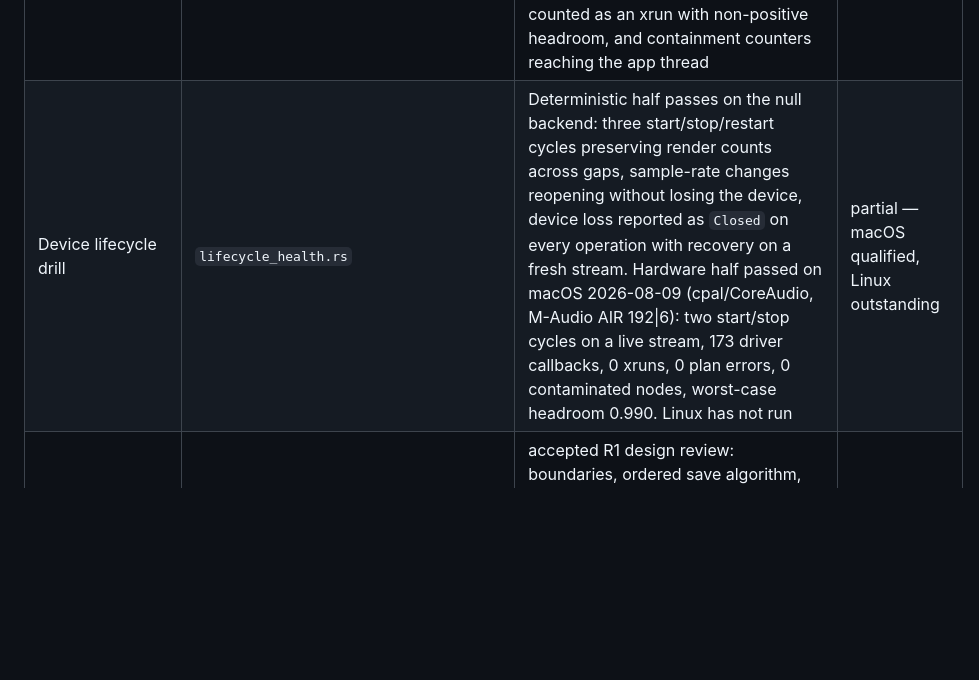
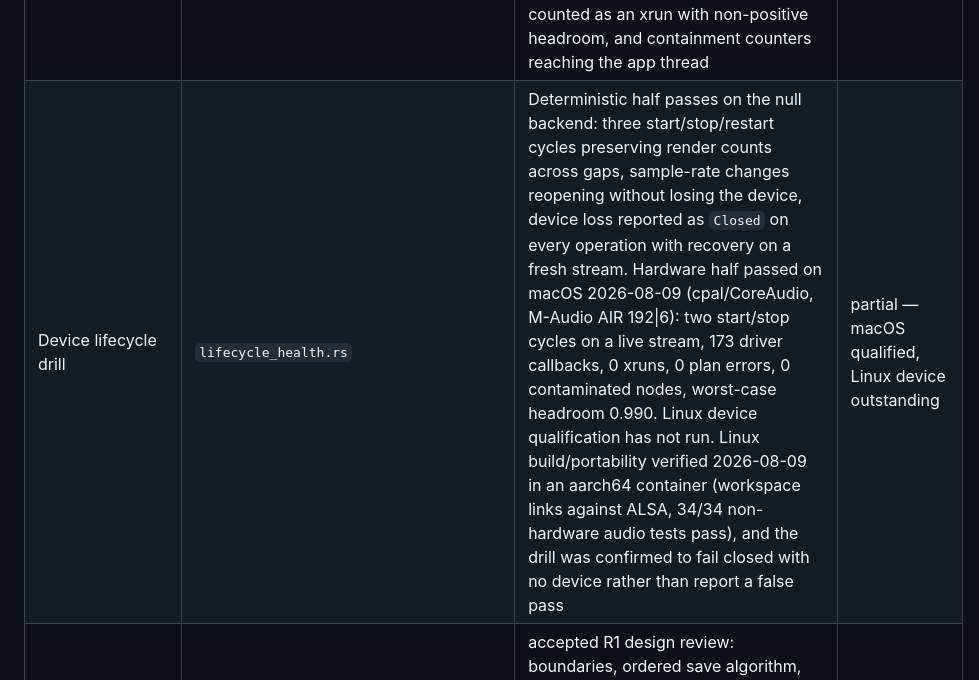
Before and after one commit to machinageist/spectre-seq, a Markdown page: docs/01-requirements/traceability.md, the part around the change. GitHub-like rendering; blank space fills up the shorter version.

Commit message:
docs: record Linux build qualification and drill fail-closed proof
Ran the workspace in a Linux aarch64 container with libasound2-dev:
compiles and links against ALSA, and all 34 non-hardware spectre-audio
tests pass. This is the first time the CI libasound2-dev step added in
slice 2 has actually been exercised, so it de-risks the Linux CI job.

This is a build and portability result, not a device qualification, and
is labeled as such. The same run also confirmed the hardware drill fails
closed where no audio device exists, panicking with "no output device to
qualify against" instead of reporting a false pass. That is worth
recording on its own: it proves the Linux exit row cannot be satisfied by
a container or an audio-less VM, only by real hardware.

The Linux row in the qualification table stays empty.

Co-Authored-By: Claude Opus 5 <noreply@anthropic.com>

```diff
--- a/docs/01-requirements/traceability.md
+++ b/docs/01-requirements/traceability.md
@@ -41,7 +41,7 @@ Chain: provenance → requirement → implementation → evidence (repository-ro
 | Runtime parameter seam (decision 22) | `docs/03-architecture/dsp-device-io.md` § "Runtime parameter seam" | accepted R3 design review: callback-safe single-value application keyed by static parameter key, app-thread validation and clamping against existing descriptors, fail-closed unknown keys, block-boundary application before `process`, device-owned smoothing; implementation lands R4, sample-accurate automation stays PROD-002 at R9 | accepted (design) |
 | MIDI timestamp ingress | `spectre_audio::midi`; `NoteEventKind::rank` made public in `spectre-dsp` | `midi_ingress.rs`: absolute timestamps to block-relative offsets, after-block refusal and later-block delivery, late-message clamping with a counter, releases before attacks at one offset, arrival order preserved at equal rank, out-of-order timestamps sorted into contract order, note-off carrying its note-on's allocated nonzero ID, zero-velocity note-on treated as release, unmatched release refused, all-notes-off releasing the channel, unsupported and out-of-range refusal, buffer-full refusal, capacity clamped to the 1,024-event contract limit, and ingress output accepted by the real plan's ordering validation | implemented |
 | Health telemetry | `spectre_audio::bridge::BridgeTelemetry` | `lifecycle_health.rs`: headroom published per block and finite only after a render, worst-case headroom starting at infinity and never exceeding the latest block, an overrunning block counted as an xrun with non-positive headroom, and containment counters reaching the app thread | implemented |
-| Device lifecycle drill | `lifecycle_health.rs` | Deterministic half passes on the null backend: three start/stop/restart cycles preserving render counts across gaps, sample-rate changes reopening without losing the device, device loss reported as `Closed` on every operation with recovery on a fresh stream. Hardware half passed on macOS 2026-08-09 (cpal/CoreAudio, M-Audio AIR 192\|6): two start/stop cycles on a live stream, 173 driver callbacks, 0 xruns, 0 plan errors, 0 contaminated nodes, worst-case headroom 0.990. Linux has not run | partial — macOS qualified, Linux outstanding |
+| Device lifecycle drill | `lifecycle_health.rs` | Deterministic half passes on the null backend: three start/stop/restart cycles preserving render counts across gaps, sample-rate changes reopening without losing the device, device loss reported as `Closed` on every operation with recovery on a fresh stream. Hardware half passed on macOS 2026-08-09 (cpal/CoreAudio, M-Audio AIR 192\|6): two start/stop cycles on a live stream, 173 driver callbacks, 0 xruns, 0 plan errors, 0 contaminated nodes, worst-case headroom 0.990. Linux device qualification has not run. Linux build/portability verified 2026-08-09 in an aarch64 container (workspace links against ALSA, 34/34 non-hardware audio tests pass), and the drill was confirmed to fail closed with no device rather than report a false pass | partial — macOS qualified, Linux device outstanding |
 | CORE-004 (atomic-save API design) | `docs/03-architecture/project-persistence.md` | accepted R1 design review: boundaries, ordered save algorithm, `SaveReceipt`/`SaveError`/`TargetState` vocabulary, failure-stage guarantees, deterministic fault-injection seam; filesystem implementation lands R4, crash qualification R5 | accepted (design) |
 | GRAPH-001 (plan/graph type seam) | `crates/spectre-graph/src/lib.rs`, `docs/03-architecture/graph-compilation.md`, `spectre_offline::render_app_snapshot` | `graph_plan.rs`: deterministic repeated render, edit/compile validation, event-routing refusals, frame bounds, unreachable-node exclusion; plan exposes no mutation API; targeted app/offline tests prove complete validated app snapshots select processor values during immutable-plan construction and deterministically affect render reports | implemented |
 | GRAPH-002 (explicit priced feedback) | implicit-cycle rejection only (`GraphError::Cycle` diagnostic) | cycle fixture in `graph_plan.rs`; explicit one-quantum-delay feedback edges not designed or implemented | proposed |
```
Also changed, not shown: docs/06-plans/current-milestone.md (+2 -0 lines).
